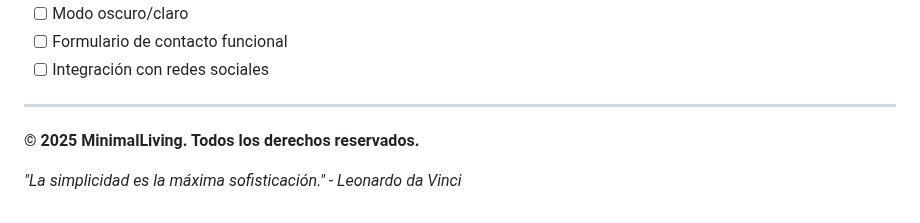
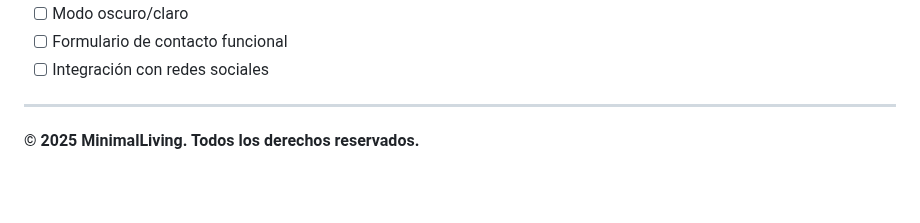
Before and after one commit to OscarChitay/UMG-Laboratorio-3, a Markdown page: README.md, the part around the change. GitHub-like rendering; blank space fills up the shorter version.

```diff
--- a/README.md
+++ b/README.md
@@ -134,5 +134,3 @@ Las contribuciones son bienvenidas. Para cambios importantes:
 ---
 
 **© 2025 MinimalLiving. Todos los derechos reservados.**
-
-*"La simplicidad es la máxima sofisticación." - Leonardo da Vinci*
```
